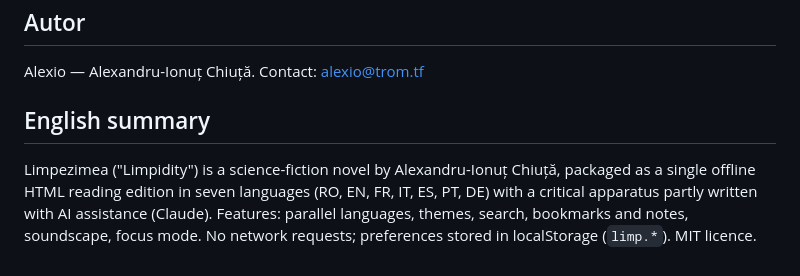
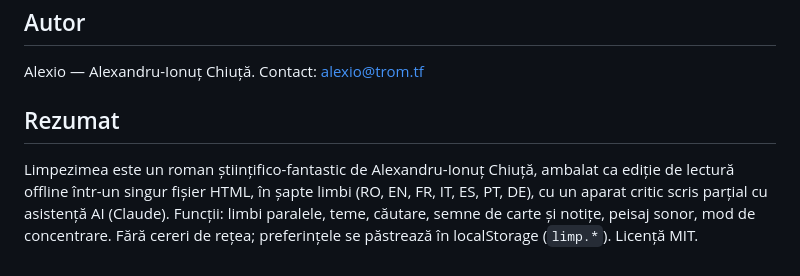
Before and after one commit to chiuta/Limpezimea, a Markdown page: README.ro.md, the part around the change. Rendered like a GitHub page.

```diff
--- a/README.ro.md
+++ b/README.ro.md
@@ -76,6 +76,6 @@ Runda 6:
 
 Alexio — Alexandru-Ionuț Chiuță. Contact: alexio@trom.tf
 
-## English summary
+## Rezumat
 
-Limpezimea ("Limpidity") is a science-fiction novel by Alexandru-Ionuț Chiuță, packaged as a single offline HTML reading edition in seven languages (RO, EN, FR, IT, ES, PT, DE) with a critical apparatus partly written with AI assistance (Claude). Features: parallel languages, themes, search, bookmarks and notes, soundscape, focus mode. No network requests; preferences stored in localStorage (`limp.*`). MIT licence.
+Limpezimea este un roman științifico-fantastic de Alexandru-Ionuț Chiuță, ambalat ca ediție de lectură offline într-un singur fișier HTML, în șapte limbi (RO, EN, FR, IT, ES, PT, DE), cu un aparat critic scris parțial cu asistență AI (Claude). Funcții: limbi paralele, teme, căutare, semne de carte și notițe, peisaj sonor, mod de concentrare. Fără cereri de rețea; preferințele se păstrează în localStorage (`limp.*`). Licență MIT.
```
